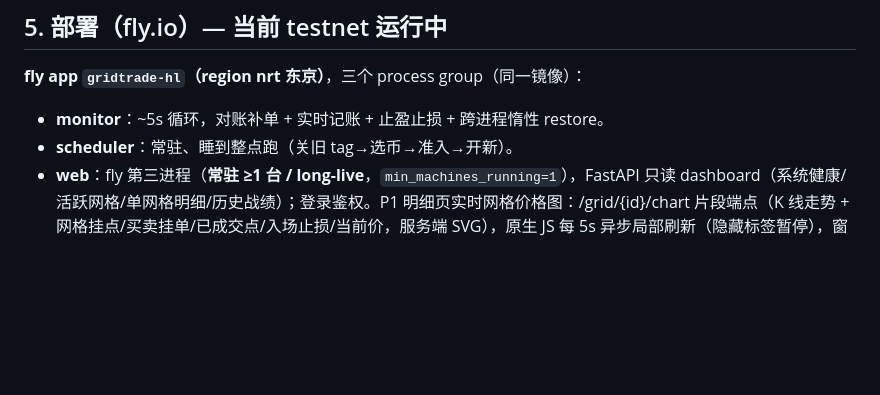
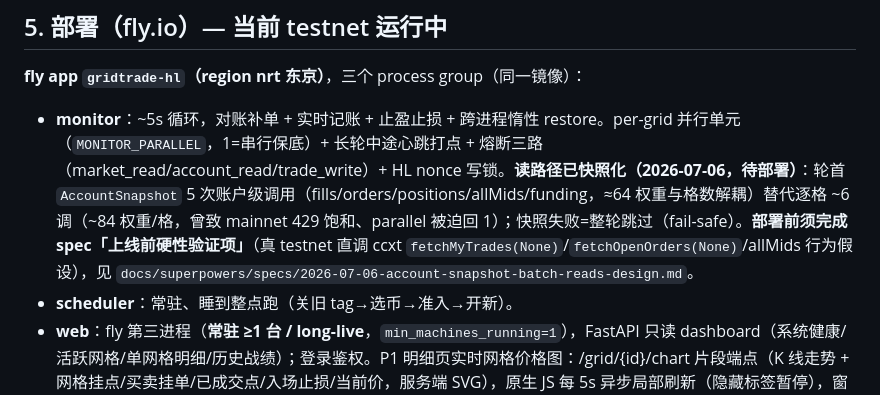
Before and after one commit to jianweiguo0209-max/GridTradeBn, a Markdown page: docs/STATUS.md, the part around the change. Drawn GitHub-style; blank space fills up the shorter version.

Commit message:
docs(status+spec): monitor 快照化取数落地记录；spec 游标口径按实现修订
Co-Authored-By: Claude Fable 5 <noreply@anthropic.com>

```diff
--- a/docs/STATUS.md
+++ b/docs/STATUS.md
@@ -92,7 +92,7 @@ gridtrade/
 ## 5. 部署（fly.io）— 当前 testnet 运行中
 
 **fly app `gridtrade-hl`（region nrt 东京）**，三个 process group（同一镜像）：
-- **monitor**：~5s 循环，对账补单 + 实时记账 + 止盈止损 + 跨进程惰性 restore。
+- **monitor**：~5s 循环，对账补单 + 实时记账 + 止盈止损 + 跨进程惰性 restore。per-grid 并行单元（`MONITOR_PARALLEL`，1=串行保底）+ 长轮中途心跳打点 + 熔断三路（market_read/account_read/trade_write）+ HL nonce 写锁。**读路径已快照化（2026-07-06，待部署）**：轮首 `AccountSnapshot` 5 次账户级调用（fills/orders/positions/allMids/funding，≈64 权重与格数解耦）替代逐格 ~6 调（~84 权重/格，曾致 mainnet 429 饱和、parallel 被迫回 1）；快照失败=整轮跳过（fail-safe）。**部署前须完成 spec「上线前硬性验证项」**（真 testnet 直调 ccxt `fetchMyTrades(None)`/`fetchOpenOrders(None)`/allMids 行为假设），见 `docs/superpowers/specs/2026-07-06-account-snapshot-batch-reads-design.md`。
 - **scheduler**：常驻、睡到整点跑（关旧 tag→选币→准入→开新）。
 - **web**：fly 第三进程（**常驻 ≥1 台 / long-live**，`min_machines_running=1`），FastAPI 只读 dashboard（系统健康/活跃网格/单网格明细/历史战绩）；登录鉴权。P1 明细页实时网格价格图：/grid/{id}/chart 片段端点（K 线走势 + 网格挂点/买卖挂单/已成交点/入场止损/当前价，服务端 SVG），原生 JS 每 5s 异步局部刷新（隐藏标签暂停），窗口 生命周期/1h/6h/24h；行情失败降级到 DB 层不崩。P2 控制台：kill 两档(halt/panic) + 关/开网格 + 暂停 scheduler，均经 control_commands 指令队列由 monitor 执行（web 零下单）；control_flags 标志门控；control_audit 审计。注：原设 scale-to-zero(min=0)，但 CI 滚动部署不为空的新进程组建首台机器，故改 min=1（见 deploy/DEPLOY.md）。P3 复盘分析：/analytics 页（权益/已实现曲线、tag 归因、成交分布、退出原因，全服务端 SVG）；真实手续费铺表；equity_snapshots 由 monitor 节流写（EQUITY_SNAPSHOT_INTERVAL_SEC，默认 300s）。所有服务端 SVG 图表（/analytics 与实时网格图）均带 Y 轴刻度 + X 轴时间(HH:MM)/类目标签 + 图例 + 数值标注（`dashboard/svgaxes.py` 共享纯函数；文本仅数值/时间/固定词 + svg_escape 兜底，守 |safe 边界）。
 
```
Also changed, not shown: 1 other file.
